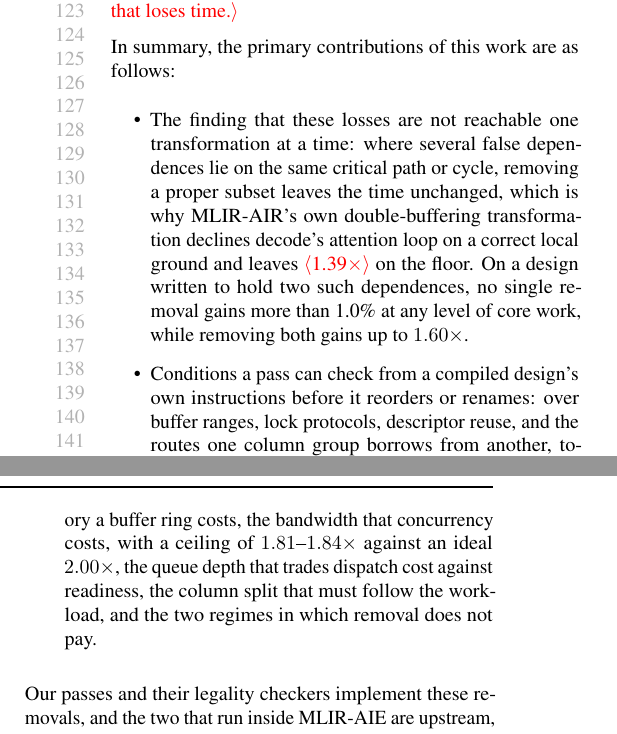
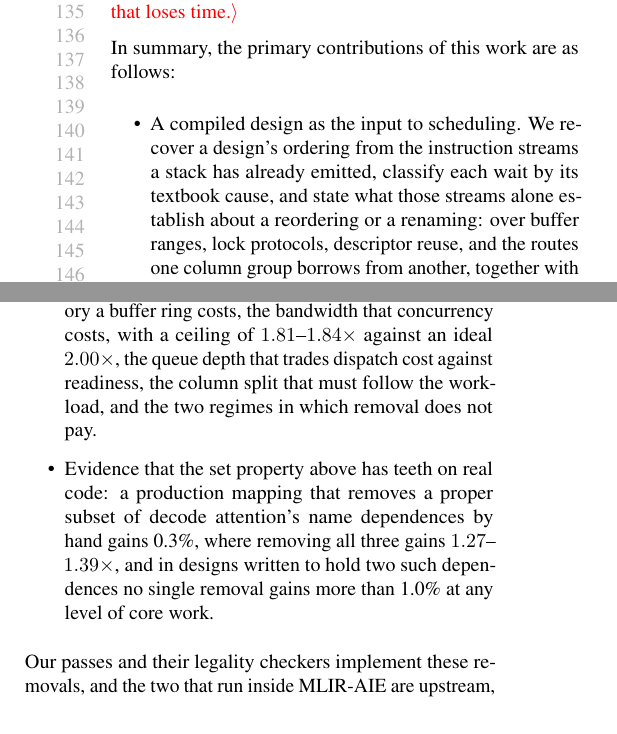
Before and after one commit to jskimko/aie-cosched, a LaTeX paper (paper/main.tex, which reads paper/1-intro.tex): two parts of the columns of page 3 of 23 before the commit and two parts of the columns of page 3 of 24 after it, joined at a grey line, cut so that both start at the same text. Compiled offline with pdfLaTeX.

Commit message:
paper: adopt option A — the method leads the contributions, the set property moves into the framing with its prior art cited there, and the introduction states what is new

```diff
--- a/paper/1-intro.tex
+++ b/paper/1-intro.tex
@@ -85,10 +85,10 @@ Because the order is fixed in the program, we also read it from the compiled ins
 % VALUE: (5) contributions: 3 noun-phrase items, research first (the platform finding: one in-order CP rations concurrency, and lowering reintroduces textbook false dependences in MLIR-AIR and in one captured production prefill; the analysis and its bound as the method, with the census; end-to-end worth), no numbers; the passes as the implementation in one sentence after
 In summary, the primary contributions of this work are as follows:
 \begin{itemize}
-    \item The finding that these losses are not reachable one transformation at a time: where several false dependences lie on the same critical path or cycle, removing a proper subset leaves the time unchanged, which is why MLIR-AIR's own double-buffering transformation declines decode's attention loop on a correct local ground and leaves \E{1.39$\times$} on the floor. On a design written to hold two such dependences, no single removal gains more than 1.0\% at any level of core work, while removing both gains up to $1.60\times$.
-    \item Conditions a pass can check from a compiled design's own instructions before it reorders or renames: over buffer ranges, lock protocols, descriptor reuse, and the routes one column group borrows from another, together with the dependence structure they are checked against, recovered from the instruction stream. Re-emitting 625 streams of three toolchains byte for byte establishes that the analysis reads what a stack dispatches: 375 built by MLIR-AIR and 218 recorded from the production engine, both re-emitted by our own translator, and 32 built by IRON, re-emitted by that toolchain's. The graph built from those streams is checked through its consequences rather than against a reference. We rewrite the designs an open compiler produces; the production engine's streams we read and classify without rewriting them, and we do not claim these conditions are sufficient for every design.
+    \item A compiled design as the input to scheduling. We recover a design's ordering from the instruction streams a stack has already emitted, classify each wait by its textbook cause, and state what those streams alone establish about a reordering or a renaming: over buffer ranges, lock protocols, descriptor reuse, and the routes one column group borrows from another, together with the dependence structure they are checked against, recovered from the instruction stream. Re-emitting 625 streams of three toolchains byte for byte establishes that the analysis reads what a stack dispatches: 375 built by MLIR-AIR and 218 recorded from the production engine, both re-emitted by our own translator, and 32 built by IRON, re-emitted by that toolchain's. The graph built from those streams is checked through its consequences rather than against a reference. We rewrite the designs an open compiler produces; the production engine's streams we read and classify without rewriting them, and we do not claim these conditions are sufficient for every design.
     \item Passes that remove each class of these dependences, two of them inside the open-source compiler, evaluated end to end for edge LLM inference from prefill and cached appends to decode and whole agent turns, each against the same stack without the removals, against its per-phase floor, and, for the time to the first new token, beside the production engine.
     \item The price of removing them on this machine: the memory a buffer ring costs, the bandwidth that concurrency costs, with a ceiling of $1.81$--$1.84\times$ against an ideal $2.00\times$, the queue depth that trades dispatch cost against readiness, the column split that must follow the workload, and the two regimes in which removal does not pay.
+    \item Evidence that the set property above has teeth on real code: a production mapping that removes a proper subset of decode attention's name dependences by hand gains 0.3\%, where removing all three gains $1.27$--$1.39\times$, and in designs written to hold two such dependences no single removal gains more than 1.0\% at any level of core work.
 \end{itemize}
 Our passes and their legality checkers implement these removals, and the two that run inside MLIR-AIE are upstream, so every design that compiler builds can take them, including designs we never examined.
 The composer replaces only the dispatch loop of a design's host program and builds every split from the design's unchanged source, and our loop pass runs as an opt-in step inside the existing compiler, so both keep the kernels, driver, and firmware unchanged.
```
Also changed, not shown: paper/1-intro.tex (4 more changed lines).
